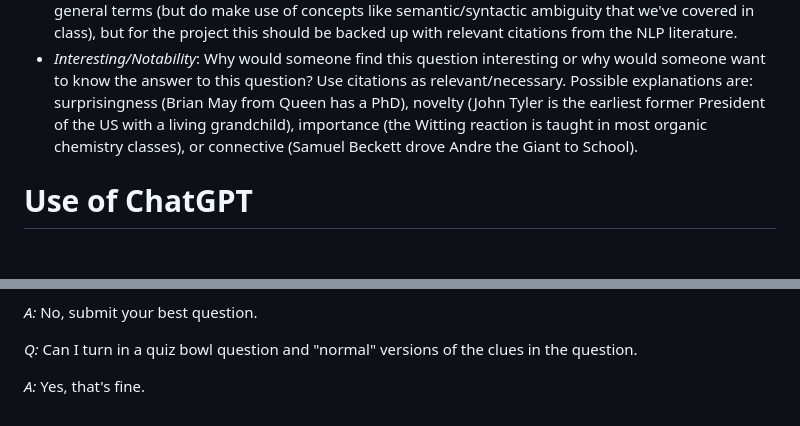
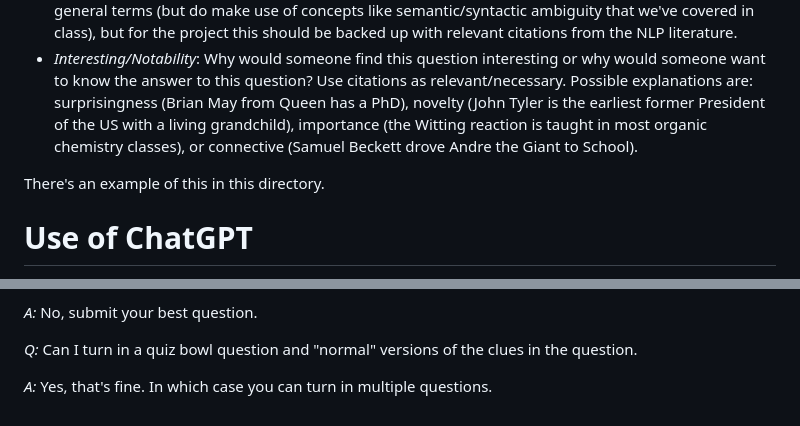
Before and after one commit to Pinafore/nlp-hw, a Markdown page: adversarial/README.md, 2 parts joined by grey strips. GitHub-like rendering; blank space fills up the shorter version.

Commit message:
example assignment

```diff
--- a/adversarial/README.md
+++ b/adversarial/README.md
@@ -51,6 +51,8 @@ President of the US with a living grandchild), importance (the Witting
 reaction is taught in most organic chemistry classes), or connective (Samuel
 Beckett drove Andre the Giant to School).
 
+There's an example of this in this directory.
+
 Use of ChatGPT
 ========
 
@@ -83,4 +85,4 @@ FAQ
 
 *Q:* Can I turn in a quiz bowl question and "normal" versions of the clues in the question.
 
-*A:* Yes, that's fine.
+*A:* Yes, that's fine.  In which case you can turn in multiple questions.
```
